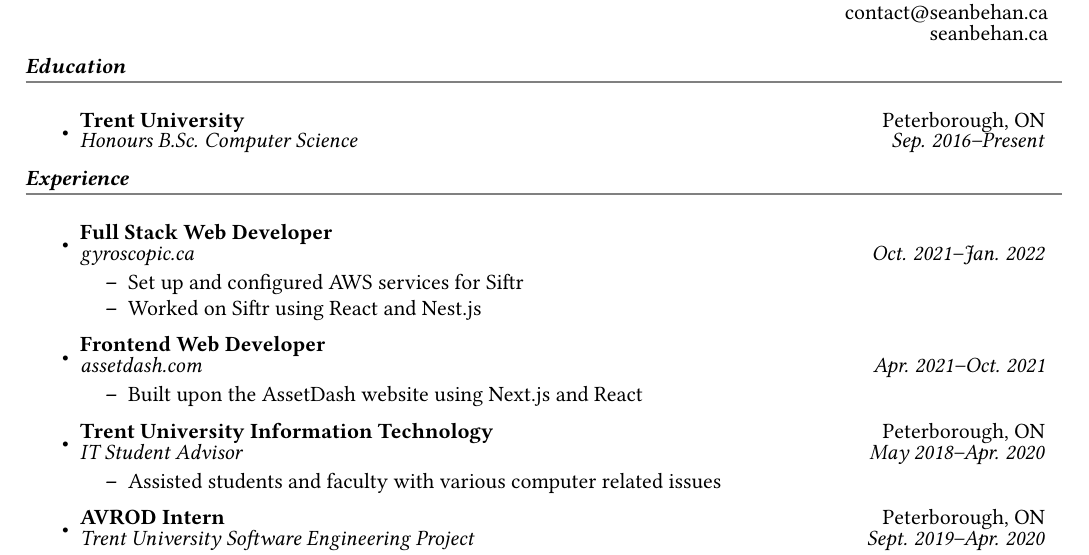
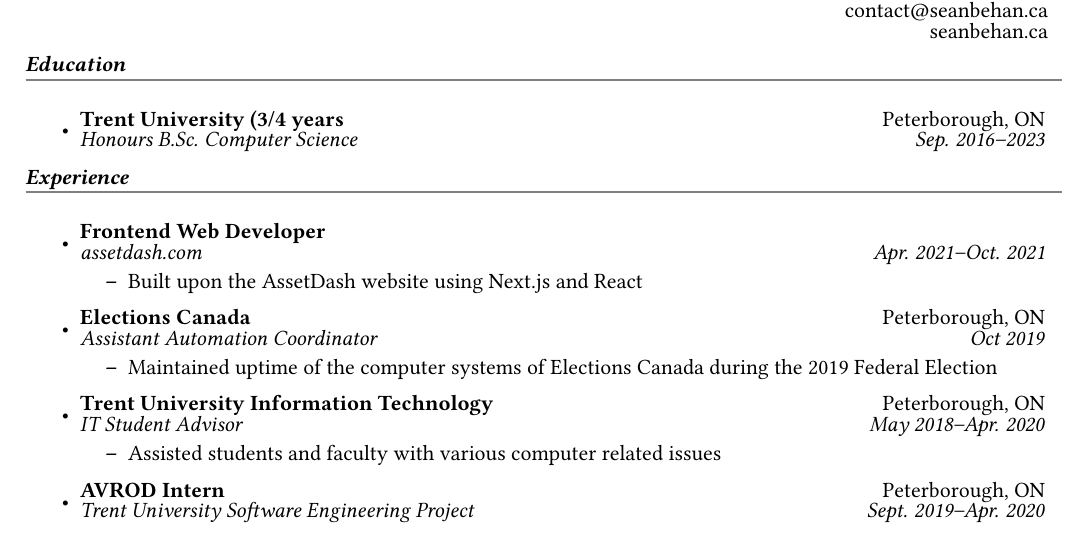
Before and after one commit to codebam/resume, a LaTeX CV (resume.tex): part of the page, cut so that both start at the same text. Compiled offline with pdfLaTeX.

Commit message:
Update resume.tex

```diff
--- a/resume.tex
+++ b/resume.tex
@@ -40,22 +40,21 @@
 \mysection{Education}
 \begin{itemize}
     \item
-        \ressubheading{Trent University}{Peterborough, ON}{Honours B.Sc. Computer Science}{Sep. 2016--Present}
+        \ressubheading{Trent University (3/4 years}{Peterborough, ON}{Honours B.Sc. Computer Science}{Sep. 2016--2023}
 \end{itemize}
 
 \mysection{Experience}
 \begin{itemize}
     \item
-        \ressubheading{Full Stack Web Developer}{}{\href{https://gyroscopic.ca}{gyroscopic.ca}}{Oct. 2021--Jan. 2022}
-        \begin{itemize}
-                \resitem{Set up and configured AWS services for Siftr}
-                \resitem{Worked on Siftr using React and Nest.js}
-        \end{itemize}
-    \item
         \ressubheading{Frontend Web Developer}{}{\href{https://assetdash.com}{assetdash.com}}{Apr. 2021--Oct. 2021}
         \begin{itemize}
                 \resitem{Built upon the AssetDash website using Next.js and React}
         \end{itemize}
+    \item
+        \ressubheading{Elections Canada}{Peterborough, ON}{Assistant Automation Coordinator}{Oct 2019}
+            \begin{itemize}
+                \resitem{Maintained uptime of the computer systems of Elections Canada during the 2019 Federal Election}
+            \end{itemize}
     \item
         \ressubheading{Trent University Information Technology}{Peterborough, ON}{IT Student Advisor}{May 2018--Apr. 2020}
         \begin{itemize}
```
